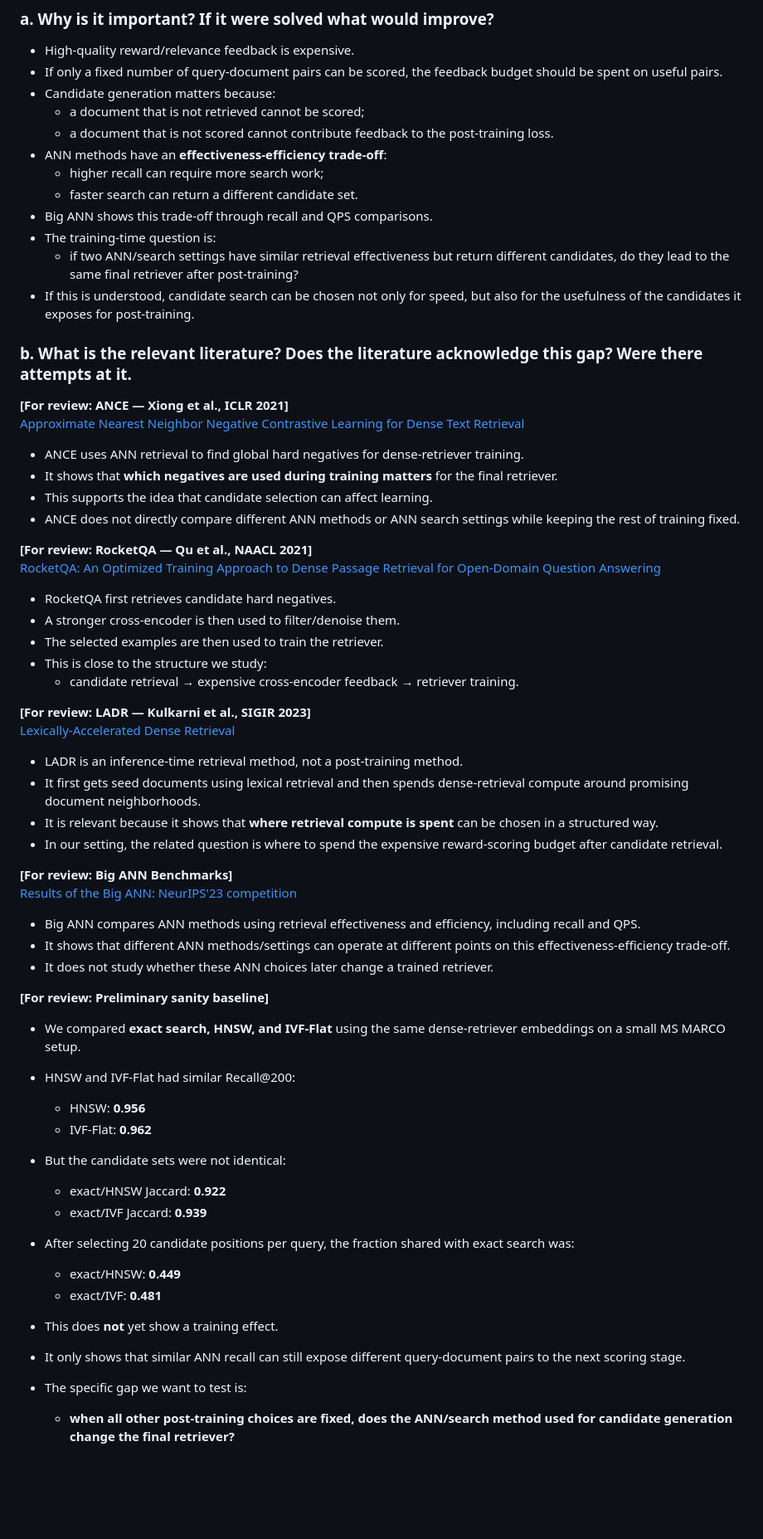
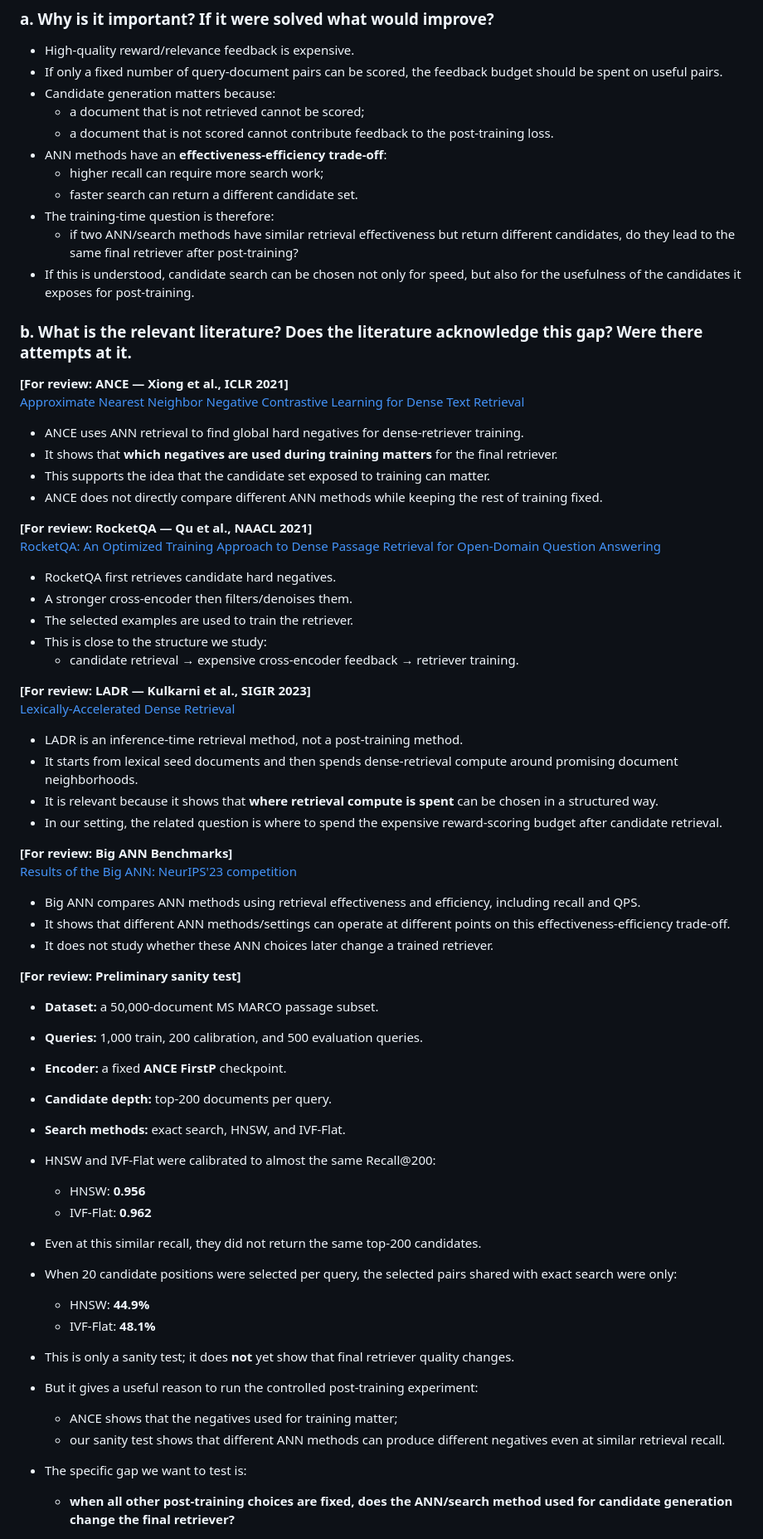
Before and after one commit to nilansa/ire-project-2026, a Markdown page: RESEARCH_PLAN.md, the part around one of its changes. Shown at 83% size. GitHub-like rendering; blank space fills up the shorter version.

Commit message:
Simplify proposal framing and add exact ANN sanity-test details

```diff
--- a/RESEARCH_PLAN.md
+++ b/RESEARCH_PLAN.md
@@ -44,9 +41,8 @@
 - ANN methods have an **effectiveness-efficiency trade-off**:
   - higher recall can require more search work;
   - faster search can return a different candidate set.
-- Big ANN shows this trade-off through recall and QPS comparisons.
-- The training-time question is:
-  - if two ANN/search settings have similar retrieval effectiveness but return different candidates, do they lead to the same final retriever after post-training?
+- The training-time question is therefore:
+  - if two ANN/search methods have similar retrieval effectiveness but return different candidates, do they lead to the same final retriever after post-training?
 - If this is understood, candidate search can be chosen not only for speed, but also for the usefulness of the candidates it exposes for post-training.
 
 ### b. What is the relevant literature? Does the literature acknowledge this gap? Were there attempts at it.
@@ -56,15 +52,15 @@
 
 - ANCE uses ANN retrieval to find global hard negatives for dense-retriever training.
 - It shows that **which negatives are used during training matters** for the final retriever.
-- This supports the idea that candidate selection can affect learning.
-- ANCE does not directly compare different ANN methods or ANN search settings while keeping the rest of training fixed.
+- This supports the idea that the candidate set exposed to training can matter.
+- ANCE does not directly compare different ANN methods while keeping the rest of training fixed.
 
 **[For review: RocketQA — Qu et al., NAACL 2021]**
 [RocketQA: An Optimized Training Approach to Dense Passage Retrieval for Open-Domain Question Answering](https://aclanthology.org/2021.naacl-main.466/)
 
 - RocketQA first retrieves candidate hard negatives.
-- A stronger cross-encoder is then used to filter/denoise them.
-- The selected examples are then used to train the retriever.
+- A stronger cross-encoder then filters/denoises them.
+- The selected examples are used to train the retriever.
 - This is close to the structure we study:
   - candidate retrieval → expensive cross-encoder feedback → retriever training.
 
@@ -72,7 +68,7 @@
 [Lexically-Accelerated Dense Retrieval](https://arxiv.org/abs/2307.16779)
 
 - LADR is an inference-time retrieval method, not a post-training method.
-- It first gets seed documents using lexical retrieval and then spends dense-retrieval compute around promising document neighborhoods.
+- It starts from lexical seed documents and then spends dense-retrieval compute around promising document neighborhoods.
 - It is relevant because it shows that **where retrieval compute is spent** can be chosen in a structured way.
 - In our setting, the related question is where to spend the expensive reward-scoring budget after candidate retrieval.
 
@@ -83,20 +79,24 @@
 - It shows that different ANN methods/settings can operate at different points on this effectiveness-efficiency trade-off.
 - It does not study whether these ANN choices later change a trained retriever.
 
-**[For review: Preliminary sanity baseline]**
+**[For review: Preliminary sanity test]**
 
-- We compared **exact search, HNSW, and IVF-Flat** using the same dense-retriever embeddings on a small MS MARCO setup.
-- HNSW and IVF-Flat had similar Recall@200:
+- **Dataset:** a 50,000-document MS MARCO passage subset.
+- **Queries:** 1,000 train, 200 calibration, and 500 evaluation queries.
+- **Encoder:** a fixed **ANCE FirstP** checkpoint.
+- **Candidate depth:** top-200 documents per query.
+- **Search methods:** exact search, HNSW, and IVF-Flat.
+- HNSW and IVF-Flat were calibrated to almost the same Recall@200:
   - HNSW: **0.956**
   - IVF-Flat: **0.962**
-- But the candidate sets were not identical:
-  - exact/HNSW Jaccard: **0.922**
-  - exact/IVF Jaccard: **0.939**
-- After selecting 20 candidate positions per query, the fraction shared with exact search was:
-  - exact/HNSW: **0.449**
-  - exact/IVF: **0.481**
-- This does **not** yet show a training effect.
-- It only shows that similar ANN recall can still expose different query-document pairs to the next scoring stage.
+- Even at this similar recall, they did not return the same top-200 candidates.
+- When 20 candidate positions were selected per query, the selected pairs shared with exact search were only:
+  - HNSW: **44.9%**
+  - IVF-Flat: **48.1%**
+- This is only a sanity test; it does **not** yet show that final retriever quality changes.
+- But it gives a useful reason to run the controlled post-training experiment:
+  - ANCE shows that the negatives used for training matter;
+  - our sanity test shows that different ANN methods can produce different negatives even at similar retrieval recall.
 
 - The specific gap we want to test is:
   - **when all other post-training choices are fixed, does the ANN/search method used for candidate generation change the final retriever?**
```
Also changed, not shown: other parts of RESEARCH_PLAN.md (+10 -13 lines).
